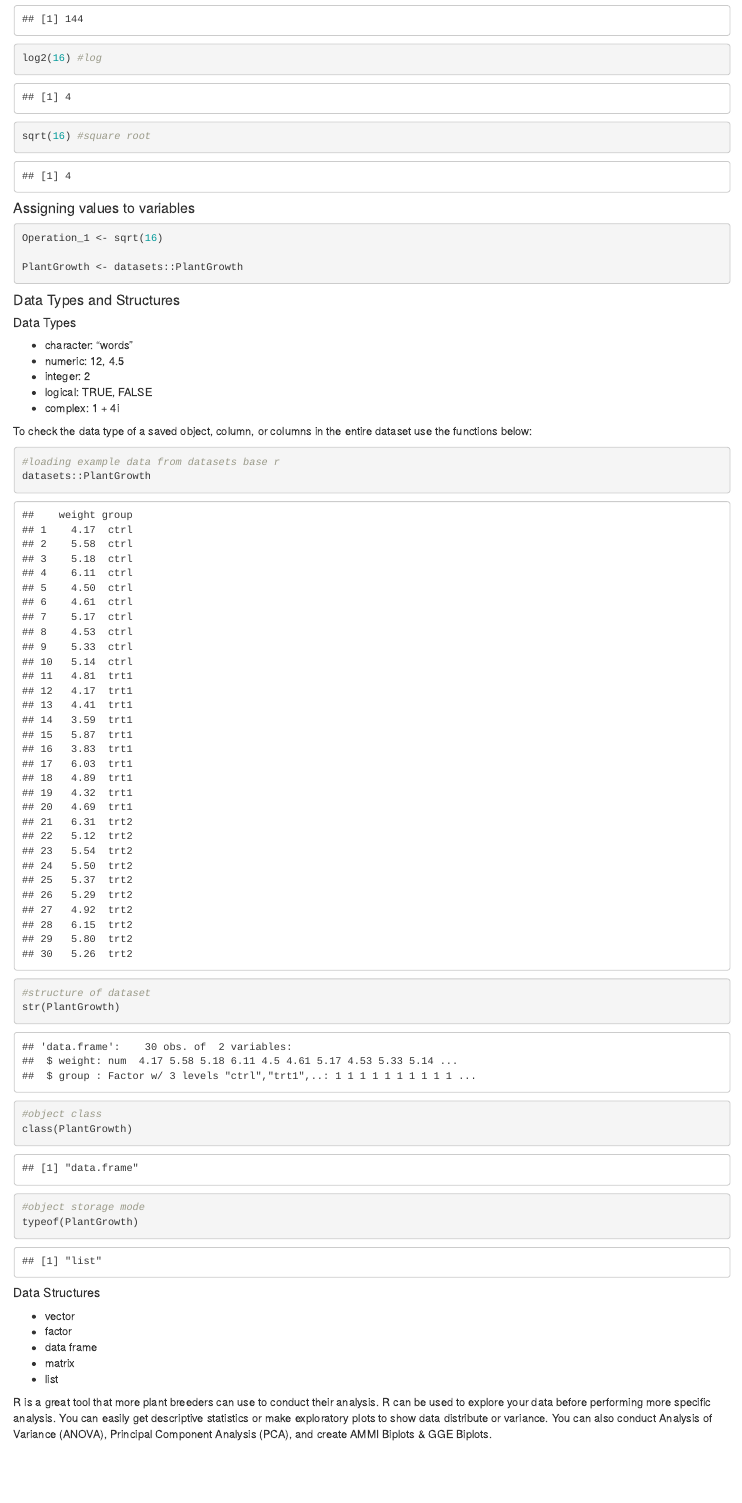
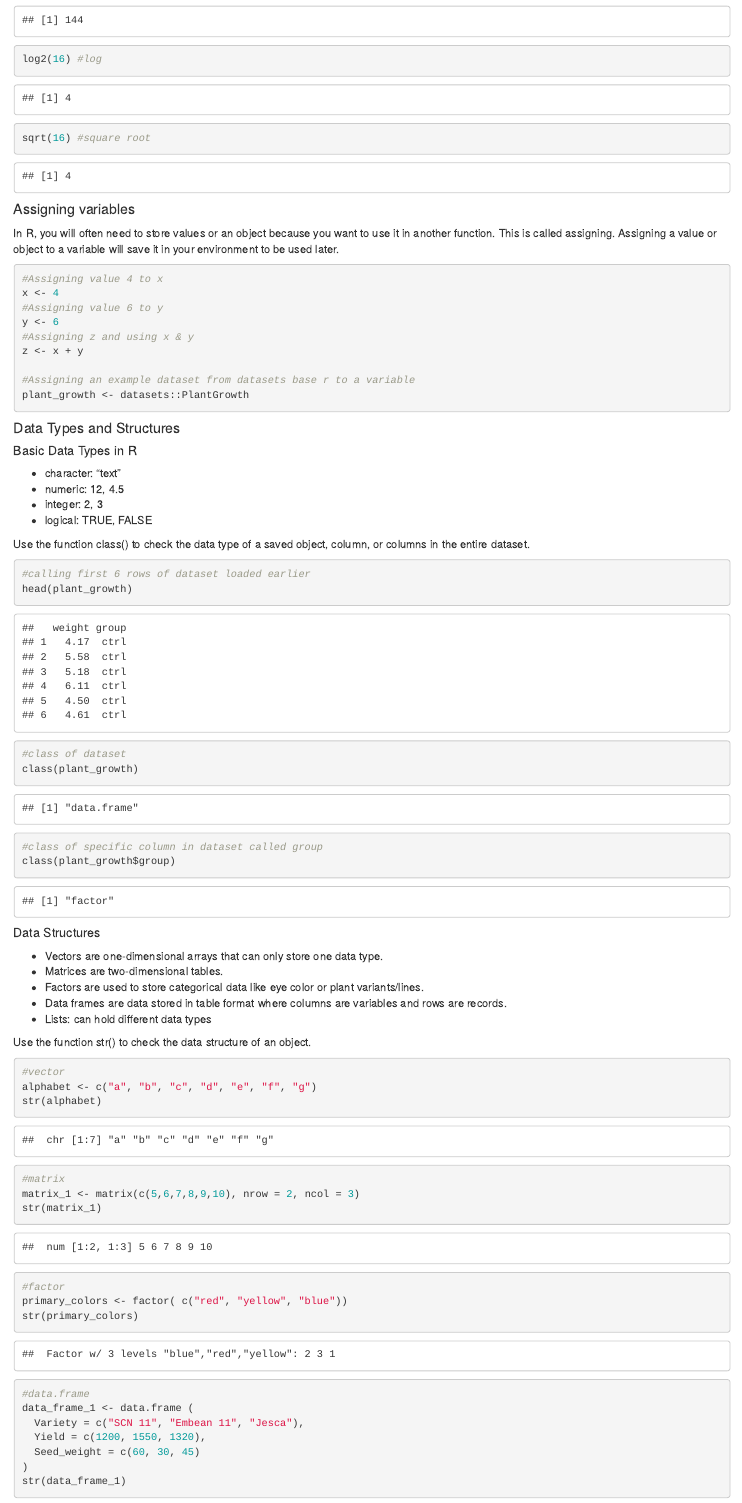
Before and after one commit to e-girma/Technical-Blog, an R Markdown document (_posts/2022-03-18-introduction-to-r-for-plant-breeding/introduction-to-r-for-plant-breeding.Rmd): the page in a window 1100 px wide, from 1740 px down before the commit and from 1730 px down after it, so that both start at the same text. Rendered offline with R 4.5, knitr and Pandoc, with nearby package versions; drawn as R Markdown's standard HTML page in place of the format the file asks for.

Commit message:
To Publish Draft of Post 1 (4/12)

````diff
--- a/_posts/2022-03-18-introduction-to-r-for-plant-breeding/introduction-to-r-for-plant-breeding.Rmd
+++ b/_posts/2022-03-18-introduction-to-r-for-plant-breeding/introduction-to-r-for-plant-breeding.Rmd
@@ -1,6 +1,6 @@
 ---
 title: "Introduction to R For Plant Breeding"
 description: |
-  This blog post is to familiarize new users with R/RStudio's interface & tools followed by some fundamental data importing, cleaning and manipulation tips.
+  R is a great, open-source software for working with plant breeding data! Over the last year, I have been using R as my primary tool for data analysis. In this blog post, I give a quick introduction to R for plant breeders.
 author:
   - name: Ellena Girma
@@ -9,5 +9,7 @@ date: 2022-03-18
 output:
   distill::distill_article:
     self_contained: false
+    toc: true
+    toc_depth: 5
 ---
 
@@ -85,47 +88,77 @@ sqrt(16) #square root
 ```
 
 
-#### Assigning values to variables
+#### Assigning variables
 
-```{r}
-Operation_1 <- sqrt(16)
+In R, you will often need to store values or an object because you want to use it in another function. This is called assigning. Assigning a value or object to a variable will save it in your environment to be used later.
 
-PlantGrowth <- datasets::PlantGrowth
+```{r, variable-assignment}
+
+#Assigning value 4 to x
+x <- 4
+#Assigning value 6 to y
+y <- 6
+#Assigning z and using x & y
+z <- x + y
+
+#Assigning an example dataset from datasets base r to a variable
+plant_growth <- datasets::PlantGrowth
 ```
 
 
 
 #### Data Types and Structures
-##### Data Types
 
-* character: "words"
+##### Basic Data Types in R
+
+* character: "text"
 * numeric: 12, 4.5
-* integer: 2
+* integer: 2, 3
 * logical: TRUE, FALSE
-* complex: 1 + 4i
 
-To check the data type of a saved object, column, or columns in the entire dataset use the functions below:
+Use the function class() to check the data type of a saved object, column, or columns in the entire dataset.
 
-```{r}
-#loading example data from datasets base r
-datasets::PlantGrowth
+```{r, data-types}
+#calling first 6 rows of dataset loaded earlier
+head(plant_growth)
 
-#structure of dataset
-str(PlantGrowth)
+#class of dataset
+class(plant_growth)
 
-#object class
-class(PlantGrowth)
-
-#object storage mode
-typeof(PlantGrowth)
+#class of specific column in dataset called group
+class(plant_growth$group)
 
 ```
 
 
 ##### Data Structures
 
-* vector
-* factor
-* data frame
-* matrix
-* list
+* Vectors are one-dimensional arrays that can only store one data type.
+* Matrices are two-dimensional tables.
+* Factors are used to store categorical data like eye color or plant variants/lines.
+* Data frames are data stored in table format where columns are variables and rows are records.
+* Lists: can hold different data types
+
+Use the function str() to check the data structure of an object.
+
+```{r, data-structures }
+
+#vector
+alphabet <- c("a", "b", "c", "d", "e", "f", "g")
+str(alphabet)
+
+#matrix
+matrix_1 <- matrix(c(5,6,7,8,9,10), nrow = 2, ncol = 3)
+str(matrix_1)
+
+#factor
+primary_colors <- factor( c("red", "yellow", "blue"))
+str(primary_colors)
+
+#data.frame
+data_frame_1 <- data.frame (
+  Variety = c("SCN 11", "Embean 11", "Jesca"),
+  Yield = c(1200, 1550, 1320),
+  Seed_weight = c(60, 30, 45)
+)
+str(data_frame_1)
````
Also changed, not shown: _posts/2022-03-18-introduction-to-r-for-plant-breeding/introduction-to-r-for-plant-breeding.html, _posts/2022-03-18-introduction-to-r-for-plant-breeding/introduction-to-r-for-plant-breeding.Rmd (38 more changed lines), 3 other files.
